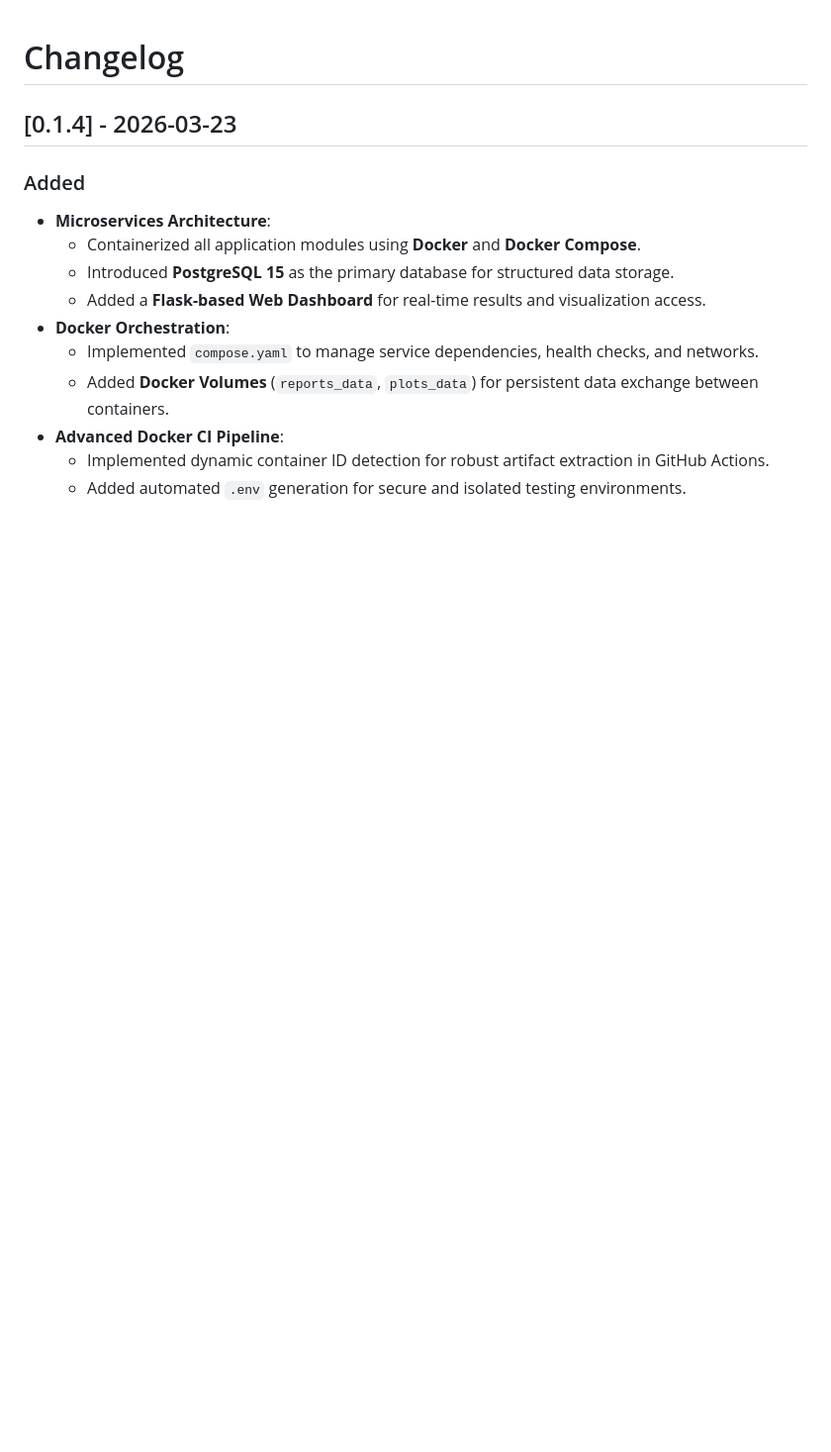
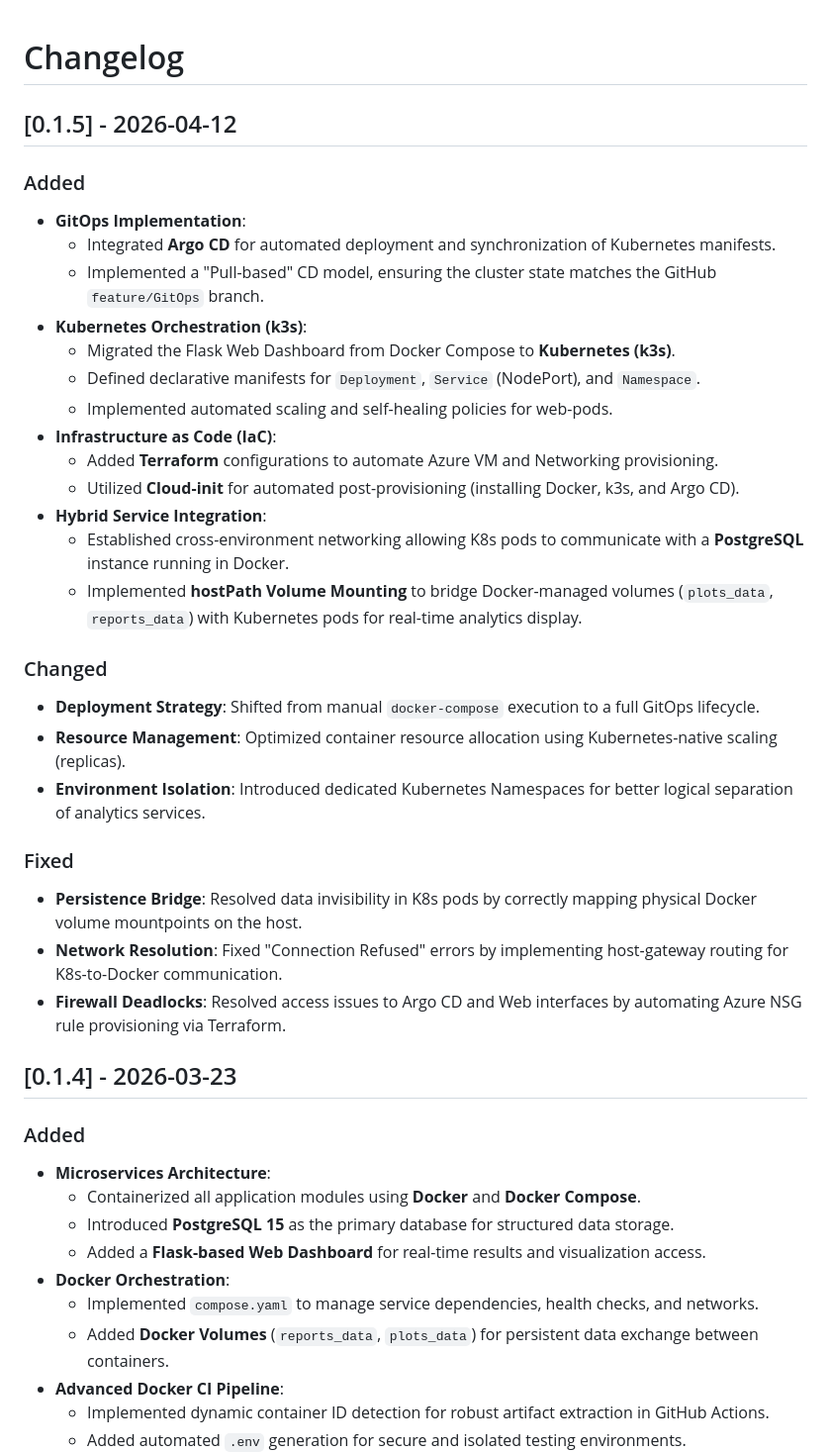
Before and after one commit to kovalets-vlad/open-data-ai-analytics, a Markdown page: CHANGELOG.md, the part around the change. Shown at 99% size. Drawn GitHub-style; blank space fills up the shorter version.

Commit message:
Feature: update CHANGELOG with GitOps implementation and Kubernetes orchestration details

```diff
--- a/CHANGELOG.md
+++ b/CHANGELOG.md
@@ -1,4 +1,34 @@
 # Changelog
+
+## [0.1.5] - 2026-04-12
+
+### Added
+
+- **GitOps Implementation**:
+    - Integrated **Argo CD** for automated deployment and synchronization of Kubernetes manifests.
+    - Implemented a "Pull-based" CD model, ensuring the cluster state matches the GitHub `feature/GitOps` branch.
+- **Kubernetes Orchestration (k3s)**:
+    - Migrated the Flask Web Dashboard from Docker Compose to **Kubernetes (k3s)**.
+    - Defined declarative manifests for `Deployment`, `Service` (NodePort), and `Namespace`.
+    - Implemented automated scaling and self-healing policies for web-pods.
+- **Infrastructure as Code (IaC)**:
+    - Added **Terraform** configurations to automate Azure VM and Networking provisioning.
+    - Utilized **Cloud-init** for automated post-provisioning (installing Docker, k3s, and Argo CD).
+- **Hybrid Service Integration**:
+    - Established cross-environment networking allowing K8s pods to communicate with a **PostgreSQL** instance running in Docker.
+    - Implemented **hostPath Volume Mounting** to bridge Docker-managed volumes (`plots_data`, `reports_data`) with Kubernetes pods for real-time analytics display.
+
+### Changed
+
+- **Deployment Strategy**: Shifted from manual `docker-compose` execution to a full GitOps lifecycle.
+- **Resource Management**: Optimized container resource allocation using Kubernetes-native scaling (replicas).
+- **Environment Isolation**: Introduced dedicated Kubernetes Namespaces for better logical separation of analytics services.
+
+### Fixed
+
+- **Persistence Bridge**: Resolved data invisibility in K8s pods by correctly mapping physical Docker volume mountpoints on the host.
+- **Network Resolution**: Fixed "Connection Refused" errors by implementing host-gateway routing for K8s-to-Docker communication.
+- **Firewall Deadlocks**: Resolved access issues to Argo CD and Web interfaces by automating Azure NSG rule provisioning via Terraform.
 
 ## [0.1.4] - 2026-03-23
 
```
